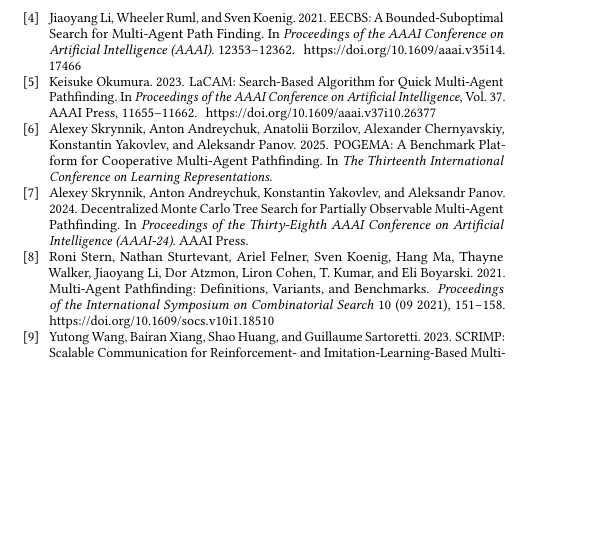
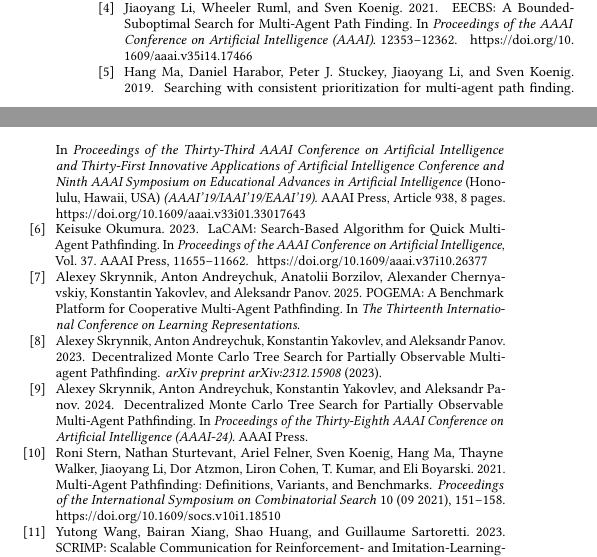
Before and after one commit to Asos75/MultiAgent, a LaTeX paper (latex/scores-predloga.tex, which reads latex/bibliografija.bib): part of one column of page 7 of 7 before the commit and two parts of the columns of page 7 of 7 after it, the two joined at a grey line, cut so that both start at the same text, the shorter picture padded with empty space. Compiled offline with pdfLaTeX.

Commit message:
Fixed citations

```diff
--- a/latex/bibliografija.bib
+++ b/latex/bibliografija.bib
@@ -44,6 +44,13 @@
   booktitle = {Proceedings of the AAAI Conference on Artificial Intelligence},
   year      = {2024},
   publisher = {AAAI Press}
+}
+
+@article{skrynnik2023decentralized,
+  title={Decentralized Monte Carlo Tree Search for Partially Observable Multi-agent Pathfinding},
+  author={Skrynnik, Alexey and Andreychuk, Anton and Yakovlev, Konstantin and Panov, Aleksandr},
+  journal={arXiv preprint arXiv:2312.15908},
+  year={2023}
 }
 
 
```
Also changed, not shown: latex/scores-predloga.tex (+2 -2 lines), latex/scores-predloga.pdf.
